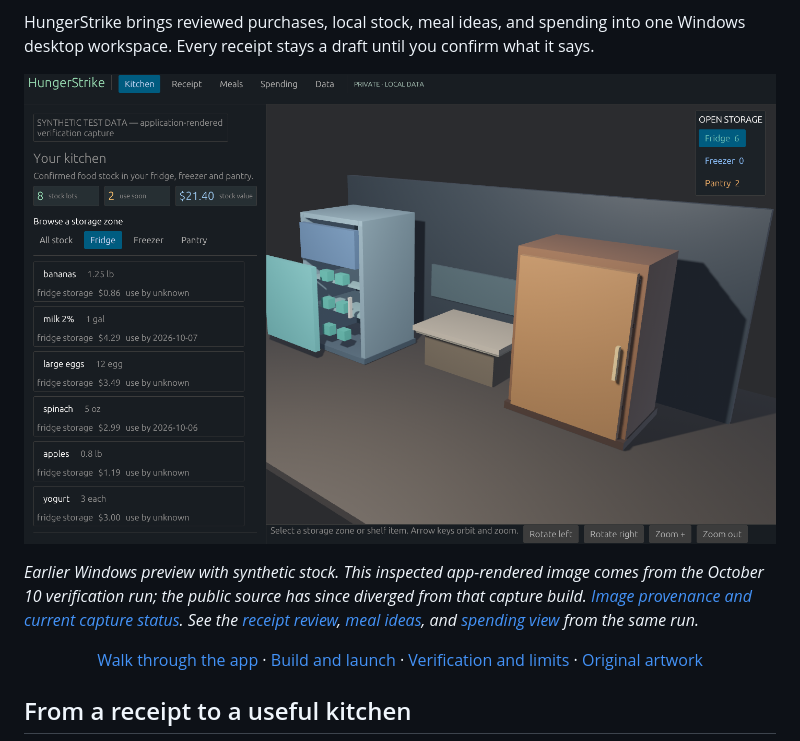
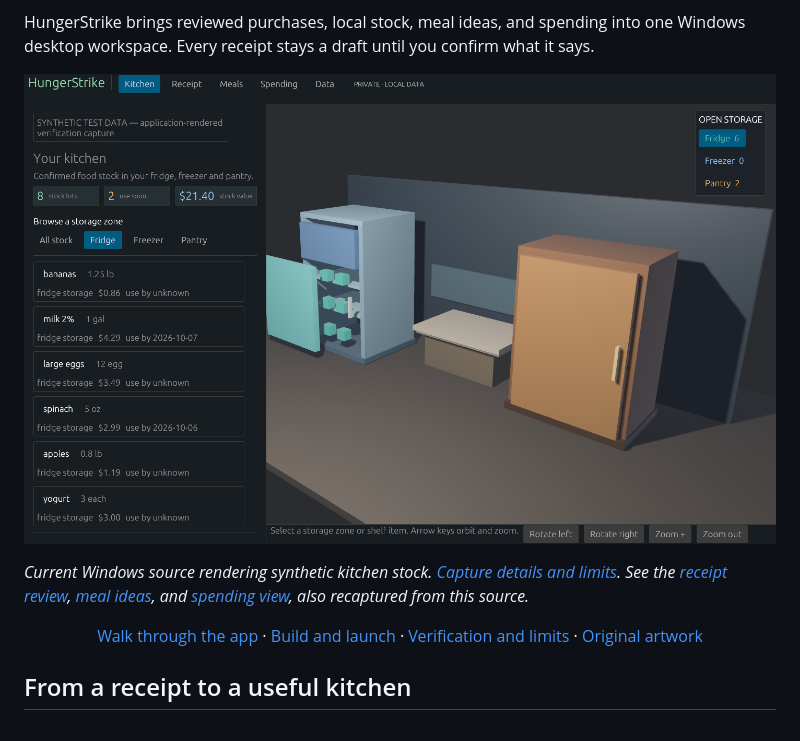
Before and after one commit to Gerbzz/HungerStrike, a Markdown page: README.md, the part around the change. GitHub-like rendering; pictures changed too: assets/screenshots/hungerstrike-kitchen-current.png (added).

Commit message:
Show current HungerStrike kitchen capture

```diff
--- a/README.md
+++ b/README.md
@@ -15,9 +15,9 @@
 
 HungerStrike brings reviewed purchases, local stock, meal ideas, and spending into one Windows desktop workspace. Every receipt stays a draft until you confirm what it says.
 
-![HungerStrike kitchen inventory preview with a 3D fridge, freezer, and pantry beside confirmed stock](docs/verification/desktop-kitchen-final.png)
+![HungerStrike kitchen inventory preview with a 3D fridge, freezer, and pantry beside confirmed stock](assets/screenshots/hungerstrike-kitchen-current.png)
 
-*Earlier Windows preview with synthetic stock. This inspected app-rendered image comes from the October 10 verification run; the public source has since diverged from that capture build. [Image provenance and current capture status](docs/SCREENSHOT_PROVENANCE.md). See the [receipt review](docs/verification/desktop-receipt-final.png), [meal ideas](docs/verification/desktop-meals-final.png), and [spending view](docs/verification/desktop-spending-final.png) from the same run.*
+*Current Windows source rendering synthetic kitchen stock. [Capture details and limits](docs/SCREENSHOT_PROVENANCE.md). See the [receipt review](docs/verification/desktop-receipt-final.png), [meal ideas](docs/verification/desktop-meals-final.png), and [spending view](docs/verification/desktop-spending-final.png), also recaptured from this source.*
 
 <p align="center"><a href="docs/workflow.md">Walk through the app</a> · <a href="docs/launch.md">Build and launch</a> · <a href="verification.md">Verification and limits</a> · <a href="assets/branding">Original artwork</a></p>
 
```
Also changed, not shown: docs/SCREENSHOT_PROVENANCE.md (+8 -4 lines).
